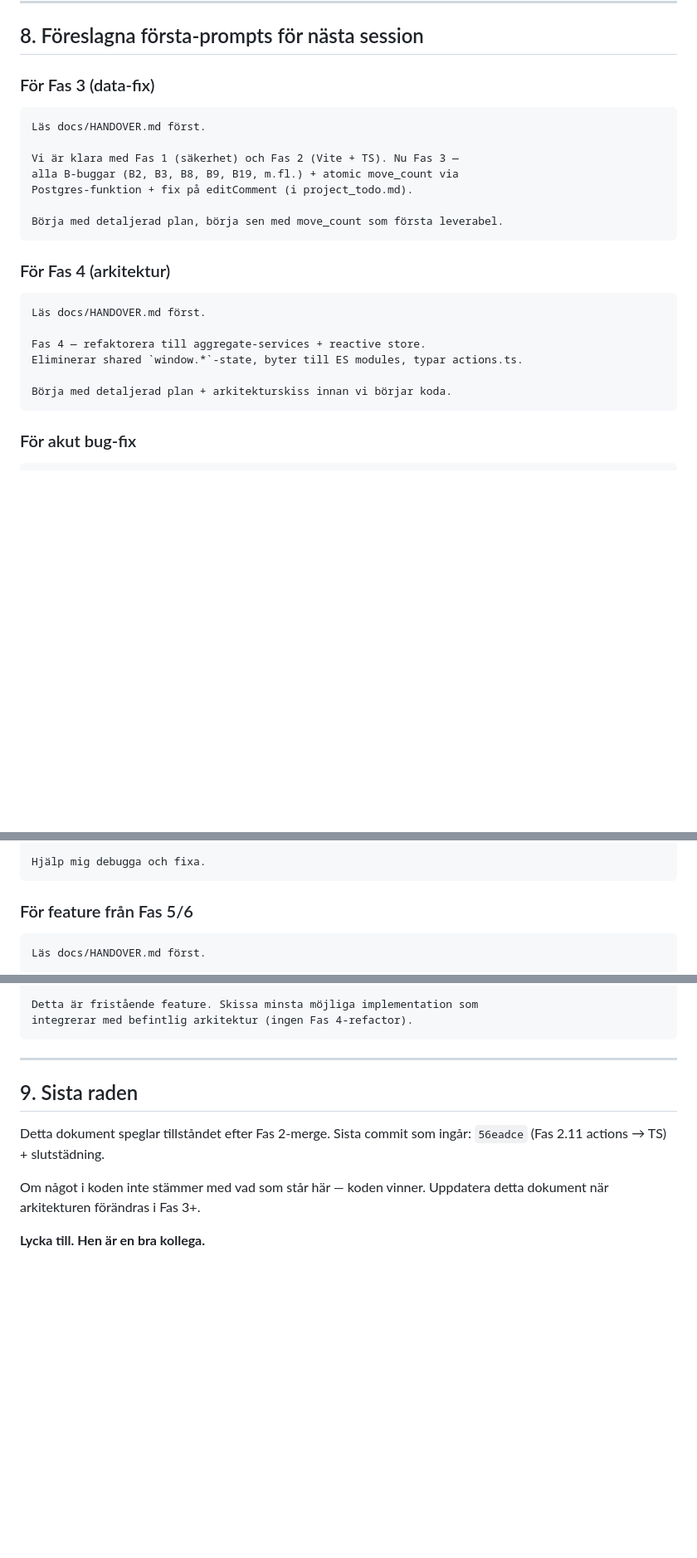
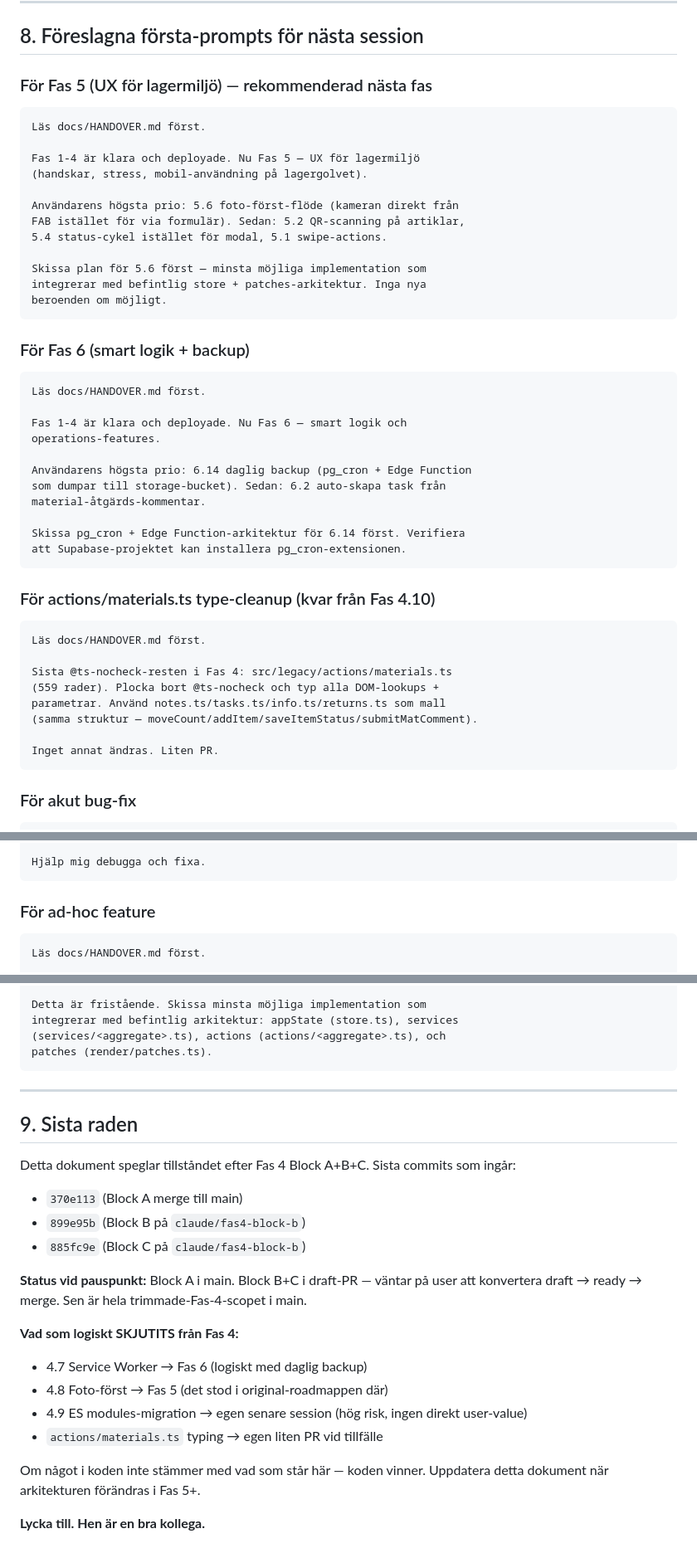
Before and after one commit to antegj-spec/lagerassistent, a Markdown page: docs/HANDOVER.md, 3 parts joined by grey strips. Shown at 83% size. Drawn GitHub-style; blank space fills up the shorter version.

````diff
--- a/docs/HANDOVER.md
+++ b/docs/HANDOVER.md
@@ -403,27 +413,50 @@ Efter varje deploy ska minimum testas:
 
 ## 8. Föreslagna första-prompts för nästa session
 
-### För Fas 3 (data-fix)
+### För Fas 5 (UX för lagermiljö) — rekommenderad nästa fas
 
 ```
 Läs docs/HANDOVER.md först.
 
-Vi är klara med Fas 1 (säkerhet) och Fas 2 (Vite + TS). Nu Fas 3 —
-alla B-buggar (B2, B3, B8, B9, B19, m.fl.) + atomic move_count via
-Postgres-funktion + fix på editComment (i project_todo.md).
+Fas 1-4 är klara och deployade. Nu Fas 5 — UX för lagermiljö
+(handskar, stress, mobil-användning på lagergolvet).
 
-Börja med detaljerad plan, börja sen med move_count som första leverabel.
+Användarens högsta prio: 5.6 foto-först-flöde (kameran direkt från
+FAB istället för via formulär). Sedan: 5.2 QR-scanning på artiklar,
+5.4 status-cykel istället för modal, 5.1 swipe-actions.
+
+Skissa plan för 5.6 först — minsta möjliga implementation som
+integrerar med befintlig store + patches-arkitektur. Inga nya
+beroenden om möjligt.
 ```
 
-### För Fas 4 (arkitektur)
+### För Fas 6 (smart logik + backup)
 
 ```
 Läs docs/HANDOVER.md först.
 
-Fas 4 — refaktorera till aggregate-services + reactive store.
-Eliminerar shared `window.*`-state, byter till ES modules, typar actions.ts.
+Fas 1-4 är klara och deployade. Nu Fas 6 — smart logik och
+operations-features.
 
-Börja med detaljerad plan + arkitekturskiss innan vi börjar koda.
+Användarens högsta prio: 6.14 daglig backup (pg_cron + Edge Function
+som dumpar till storage-bucket). Sedan: 6.2 auto-skapa task från
+material-åtgärds-kommentar.
+
+Skissa pg_cron + Edge Function-arkitektur för 6.14 först. Verifiera
+att Supabase-projektet kan installera pg_cron-extensionen.
+```
+
+### För actions/materials.ts type-cleanup (kvar från Fas 4.10)
+
+```
+Läs docs/HANDOVER.md först.
+
+Sista @ts-nocheck-resten i Fas 4: src/legacy/actions/materials.ts
+(559 rader). Plocka bort @ts-nocheck och typ alla DOM-lookups +
+parametrar. Använd notes.ts/tasks.ts/info.ts/returns.ts som mall
+(samma struktur — moveCount/addItem/saveItemStatus/submitMatComment).
+
+Inget annat ändras. Liten PR.
 ```
 
 ### För akut bug-fix
@@ -442,7 +475,7 @@ Git-status:
 Hjälp mig debugga och fixa.
 ```
 
-### För feature från Fas 5/6
+### För ad-hoc feature
 
 ```
 Läs docs/HANDOVER.md först.
@@ -451,14 +484,27 @@ Jag vill implementera <feature från Fas 5/6 — t.ex. QR-scanning>.
 
-Detta är fristående feature. Skissa minsta möjliga implementation som
-integrerar med befintlig arkitektur (ingen Fas 4-refactor).
+Detta är fristående. Skissa minsta möjliga implementation som
+integrerar med befintlig arkitektur: appState (store.ts), services
+(services/<aggregate>.ts), actions (actions/<aggregate>.ts), och
+patches (render/patches.ts).
 ```
 
 ---
 
 ## 9. Sista raden
 
-Detta dokument speglar tillståndet efter Fas 2-merge. Sista commit som ingår: `56eadce` (Fas 2.11 actions → TS) + slutstädning.
+Detta dokument speglar tillståndet efter Fas 4 Block A+B+C. Sista commits som ingår:
+- `370e113` (Block A merge till main)
+- `899e95b` (Block B på `claude/fas4-block-b`)
+- `885fc9e` (Block C på `claude/fas4-block-b`)
 
-Om något i koden inte stämmer med vad som står här — koden vinner. Uppdatera detta dokument när arkitekturen förändras i Fas 3+.
+**Status vid pauspunkt:** Block A i main. Block B+C i draft-PR — väntar på user att konvertera draft → ready → merge. Sen är hela trimmade-Fas-4-scopet i main.
+
+**Vad som logiskt SKJUTITS från Fas 4:**
+- 4.7 Service Worker → Fas 6 (logiskt med daglig backup)
+- 4.8 Foto-först → Fas 5 (det stod i original-roadmappen där)
+- 4.9 ES modules-migration → egen senare session (hög risk, ingen direkt user-value)
+- `actions/materials.ts` typing → egen liten PR vid tillfälle
+
+Om något i koden inte stämmer med vad som står här — koden vinner. Uppdatera detta dokument när arkitekturen förändras i Fas 5+.
 
 **Lycka till. Hen är en bra kollega.**
````
Also changed, not shown: other parts of docs/HANDOVER.md (+26 -16 lines).
